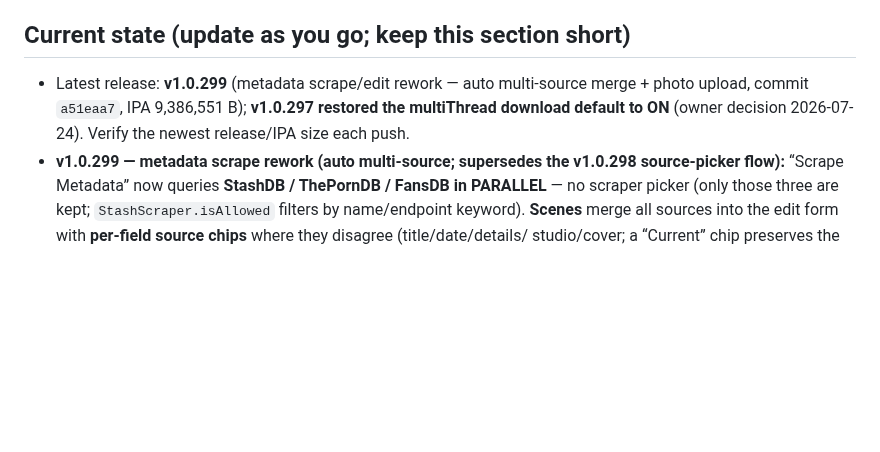
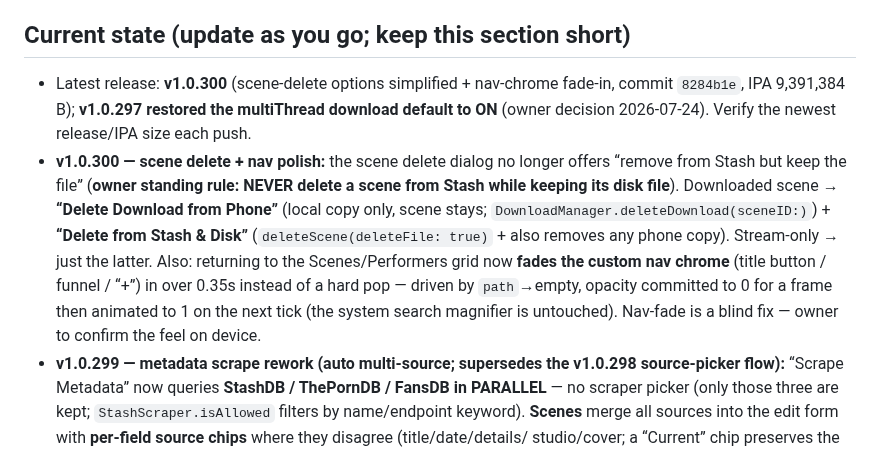
Before and after one commit to nphil/stashy, a Markdown page: CLAUDE.md, the part around the change. Rendered like a GitHub page; blank space fills up the shorter version.

Commit message:
docs: record v1.0.300 scene-delete rework + nav-chrome fade
Co-Authored-By: Claude Opus 4.8 <noreply@anthropic.com>
Claude-Session: https://claude.ai/code/session_01DKsXd8pAcyZd5JwMxReCpv

```diff
--- a/CLAUDE.md
+++ b/CLAUDE.md
@@ -125,9 +125,18 @@ compiler.** Repo `nphil/stashy` is the ONLY repo you may read/write. App code: `
   re-analyzing perf or touching the flagged code paths.
 
 ## Current state (update as you go; keep this section short)
-- Latest release: **v1.0.299** (metadata scrape/edit rework — auto multi-source merge + photo upload,
-  commit `a51eaa7`, IPA 9,386,551 B); **v1.0.297 restored the multiThread download default to ON**
-  (owner decision 2026-07-24). Verify the newest release/IPA size each push.
+- Latest release: **v1.0.300** (scene-delete options simplified + nav-chrome fade-in, commit `8284b1e`,
+  IPA 9,391,384 B); **v1.0.297 restored the multiThread download default to ON** (owner decision
+  2026-07-24). Verify the newest release/IPA size each push.
+- **v1.0.300 — scene delete + nav polish:** the scene delete dialog no longer offers “remove from Stash
+  but keep the file” (**owner standing rule: NEVER delete a scene from Stash while keeping its disk
+  file**). Downloaded scene → **“Delete Download from Phone”** (local copy only, scene stays;
+  `DownloadManager.deleteDownload(sceneID:)`) + **“Delete from Stash & Disk”** (`deleteScene(deleteFile:
+  true)` + also removes any phone copy). Stream-only → just the latter. Also: returning to the
+  Scenes/Performers grid now **fades the custom nav chrome** (title button / funnel / “+”) in over 0.35s
+  instead of a hard pop — driven by `path`→empty, opacity committed to 0 for a frame then animated to 1
+  on the next tick (the system search magnifier is untouched). Nav-fade is a blind fix — owner to confirm
+  the feel on device.
 - **v1.0.299 — metadata scrape rework (auto multi-source; supersedes the v1.0.298 source-picker flow):**
   “Scrape Metadata” now queries **StashDB / ThePornDB / FansDB in PARALLEL** — no scraper picker (only
   those three are kept; `StashScraper.isAllowed` filters by name/endpoint keyword). **Scenes** merge all
```
